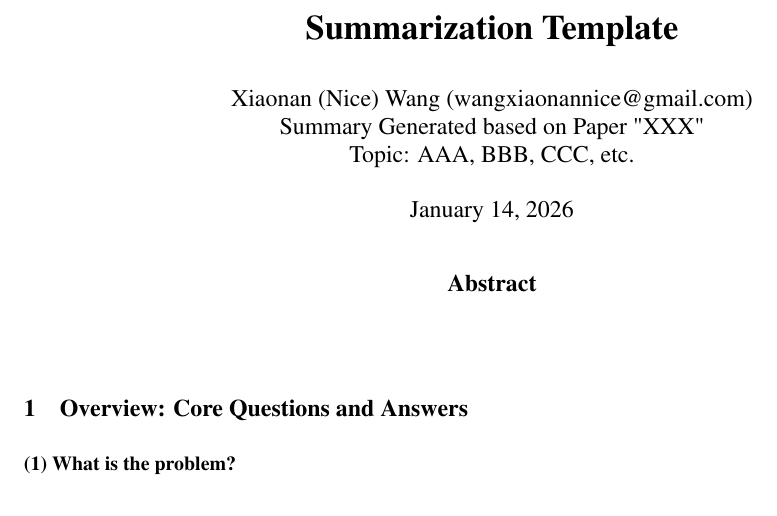
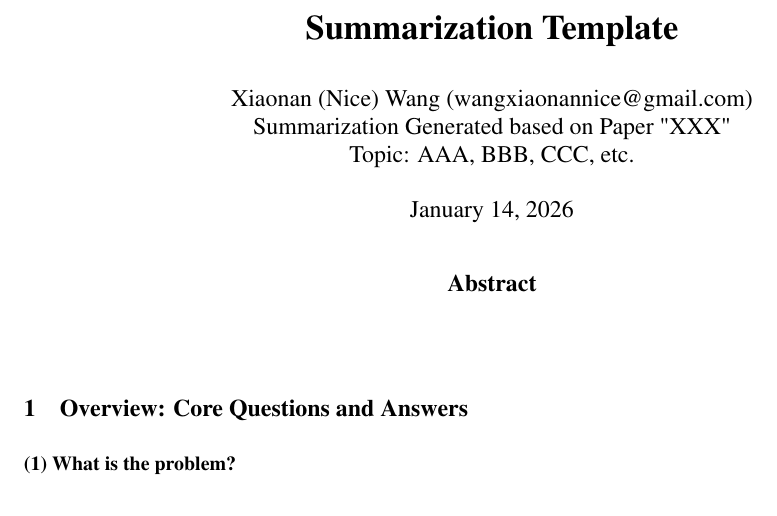
Before and after one commit to nicewang/robotics_papers, a LaTeX paper (main.tex): part of the page, cut so that both start at the same text. Compiled offline with pdfLaTeX.

Commit message:
cmt-20260114-10

```diff
--- a/main.tex
+++ b/main.tex
@@ -17,7 +17,7 @@
 
 \author{%
   Xiaonan (Nice) Wang (wangxiaonannice@gmail.com) \\
-  Summary Generated based on Paper "XXX" \\
+  Summarization Generated based on Paper "XXX" \\
   Topic: AAA, BBB, CCC, etc. \\
 }
 
```
